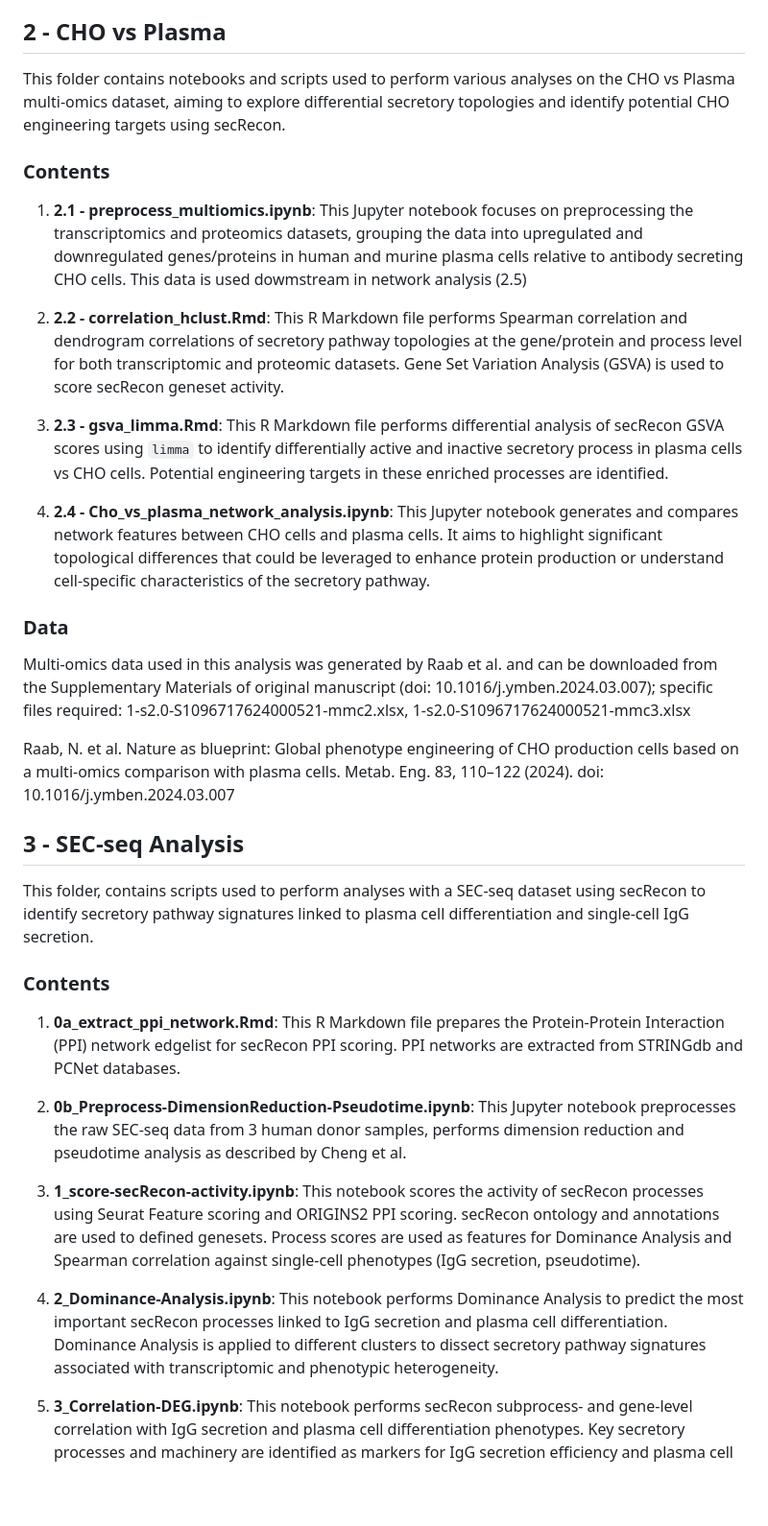
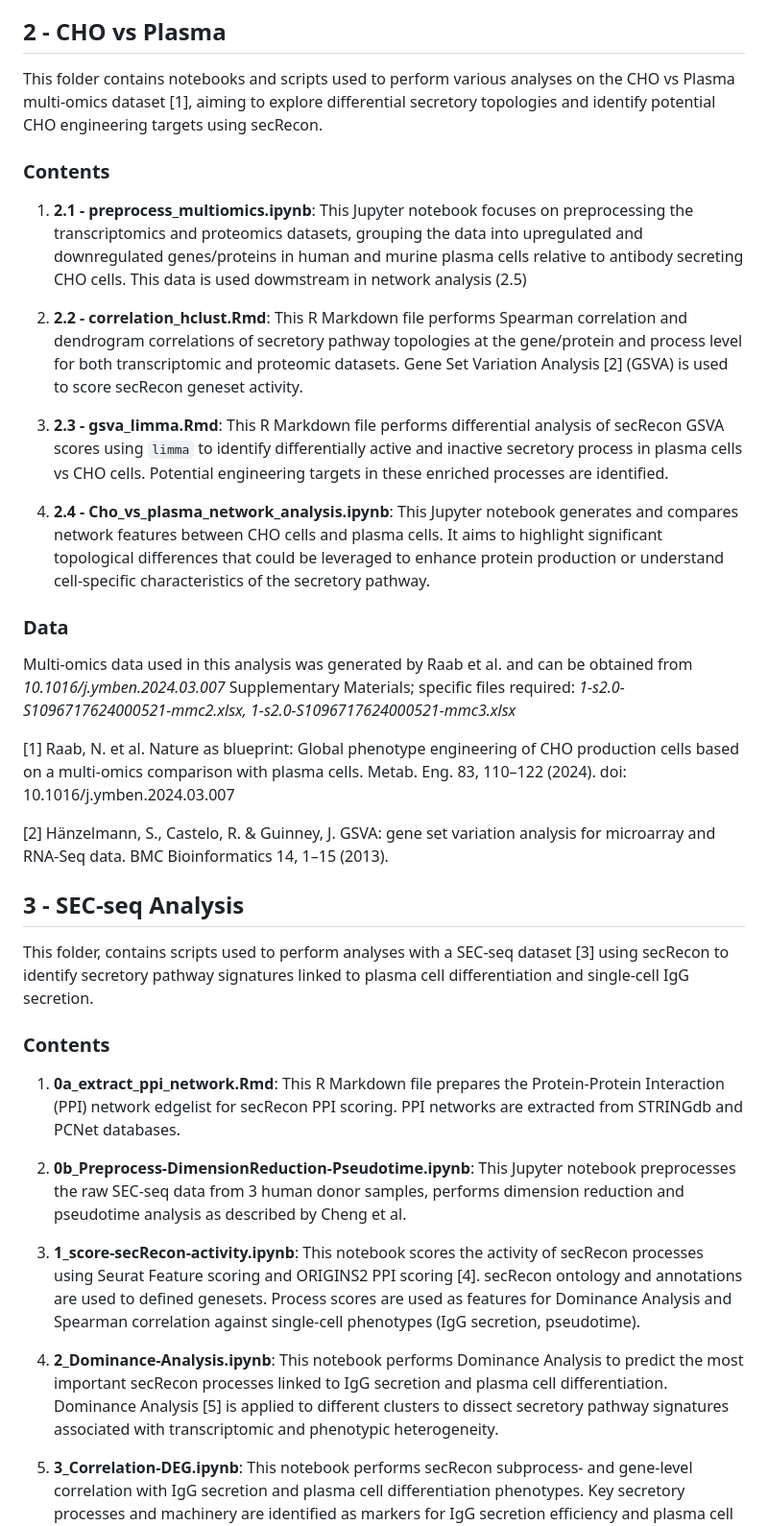
Before and after one commit to pablodig/secRecon-Secretory-Pathway-Reconstruction, a Markdown page: README.md, the part around one of its changes. Shown at 96% size. GitHub-like rendering; blank space fills up the shorter version.

```diff
--- a/README.md
+++ b/README.md
@@ -19,26 +19,28 @@ This folder, **01 - Network Reconstruction**, contains all the essential code us
 
 ## 2 - CHO vs Plasma
 
-This folder contains notebooks and scripts used to perform various analyses on the CHO vs Plasma multi-omics dataset, aiming to explore differential secretory topologies and identify potential CHO engineering targets using secRecon.
+This folder contains notebooks and scripts used to perform various analyses on the CHO vs Plasma multi-omics dataset [1], aiming to explore differential secretory topologies and identify potential CHO engineering targets using secRecon.
 
 ### Contents
 
 1. **2.1 - preprocess\_multiomics.ipynb**: This Jupyter notebook focuses on preprocessing the transcriptomics and proteomics datasets, grouping the data into upregulated and downregulated genes/proteins in human and murine plasma cells relative to antibody secreting CHO cells. This data is used dowmstream in network analysis (2.5)
 
-2. **2.2 - correlation\_hclust.Rmd**: This R Markdown file performs Spearman correlation and dendrogram correlations of secretory pathway topologies at the gene/protein and process level for both transcriptomic and proteomic datasets. Gene Set Variation Analysis (GSVA) is used to score secRecon geneset activity.
+2. **2.2 - correlation\_hclust.Rmd**: This R Markdown file performs Spearman correlation and dendrogram correlations of secretory pathway topologies at the gene/protein and process level for both transcriptomic and proteomic datasets. Gene Set Variation Analysis [2] (GSVA) is used to score secRecon geneset activity.
 
 3. **2.3 - gsva\_limma.Rmd**: This R Markdown file performs differential analysis of secRecon GSVA scores using `limma` to identify differentially active and inactive secretory process in plasma cells vs CHO cells. Potential engineering targets in these enriched processes are identified.
 
 5. **2.4 - Cho\_vs\_plasma\_network\_analysis.ipynb**: This Jupyter notebook generates and compares network features between CHO cells and plasma cells. It aims to highlight significant topological differences that could be leveraged to enhance protein production or understand cell-specific characteristics of the secretory pathway.
 
 ### Data
-Multi-omics data used in this analysis was generated by Raab et al. and can be downloaded from the Supplementary Materials of original manuscript (doi: 10.1016/j.ymben.2024.03.007); specific files required: 1-s2.0-S1096717624000521-mmc2.xlsx, 1-s2.0-S1096717624000521-mmc3.xlsx
+Multi-omics data used in this analysis was generated by Raab et al. and can be obtained from *10.1016/j.ymben.2024.03.007* Supplementary Materials; specific files required: *1-s2.0-S1096717624000521-mmc2.xlsx, 1-s2.0-S1096717624000521-mmc3.xlsx*
 
-Raab, N. et al. Nature as blueprint: Global phenotype engineering of CHO production cells based on a multi-omics comparison with plasma cells. Metab. Eng. 83, 110–122 (2024). doi: 10.1016/j.ymben.2024.03.007
+[1] Raab, N. et al. Nature as blueprint: Global phenotype engineering of CHO production cells based on a multi-omics comparison with plasma cells. Metab. Eng. 83, 110–122 (2024). doi: 10.1016/j.ymben.2024.03.007
+
+[2] Hänzelmann, S., Castelo, R. & Guinney, J. GSVA: gene set variation analysis for microarray and RNA-Seq data. BMC Bioinformatics 14, 1–15 (2013).
 
 ## 3 - SEC-seq Analysis
 
-This folder, contains scripts used to perform analyses with a SEC-seq dataset using secRecon to identify secretory pathway signatures linked to plasma cell differentiation and single-cell IgG secretion.
+This folder, contains scripts used to perform analyses with a SEC-seq dataset [3] using secRecon to identify secretory pathway signatures linked to plasma cell differentiation and single-cell IgG secretion.
 
 ### Contents
 
@@ -46,9 +48,9 @@ This folder, contains scripts used to perform analyses with a SEC-seq dataset us
 
 2. **0b\_Preprocess-DimensionReduction-Pseudotime.ipynb**: This Jupyter notebook preprocesses the raw SEC-seq data from 3 human donor samples, performs dimension reduction and pseudotime analysis as described by Cheng et al.
 
-3. **1\_score-secRecon-activity.ipynb**: This notebook scores the activity of secRecon processes using Seurat Feature scoring and ORIGINS2 PPI scoring. secRecon ontology and annotations are used to defined genesets. Process scores are used as features for Dominance Analysis and Spearman correlation against single-cell phenotypes (IgG secretion, pseudotime).
+3. **1\_score-secRecon-activity.ipynb**: This notebook scores the activity of secRecon processes using Seurat Feature scoring and ORIGINS2 PPI scoring [4]. secRecon ontology and annotations are used to defined genesets. Process scores are used as features for Dominance Analysis and Spearman correlation against single-cell phenotypes (IgG secretion, pseudotime).
 
-4. **2\_Dominance-Analysis.ipynb**: This notebook performs Dominance Analysis to predict the most important secRecon processes linked to IgG secretion and plasma cell differentiation. Dominance Analysis is applied to different clusters to dissect secretory pathway signatures associated with transcriptomic and phenotypic heterogeneity.
+4. **2\_Dominance-Analysis.ipynb**: This notebook performs Dominance Analysis to predict the most important secRecon processes linked to IgG secretion and plasma cell differentiation. Dominance Analysis [5] is applied to different clusters to dissect secretory pathway signatures associated with transcriptomic and phenotypic heterogeneity.
 
 5. **3\_Correlation-DEG.ipynb**: This notebook performs secRecon subprocess- and gene-level correlation with IgG secretion and plasma cell differentiation phenotypes. Key secretory processes and machinery are identified as markers for IgG secretion efficiency and plasma cell differentiation.
 
```
Also changed, not shown: other parts of README.md (+8 -3 lines).
